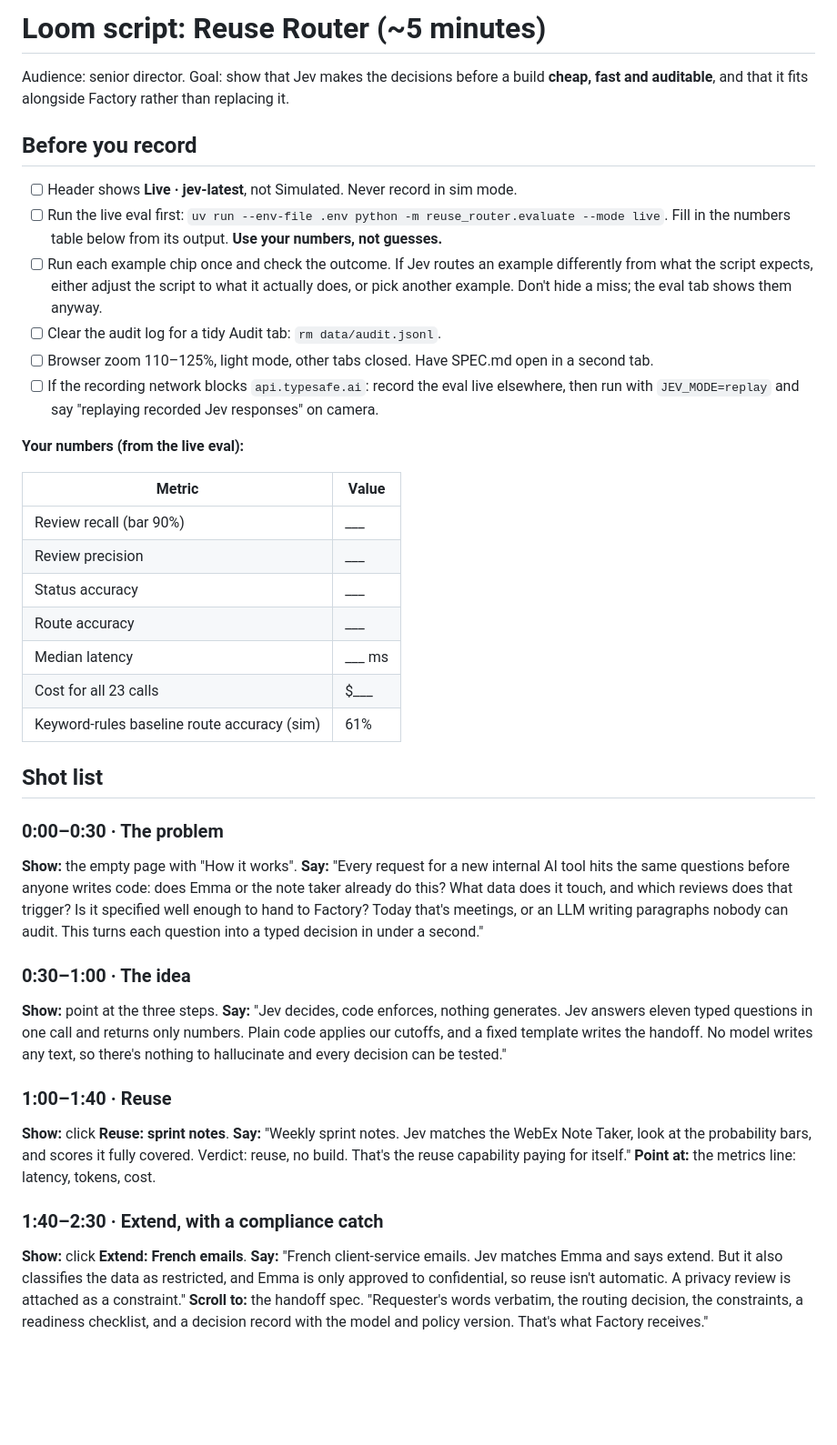
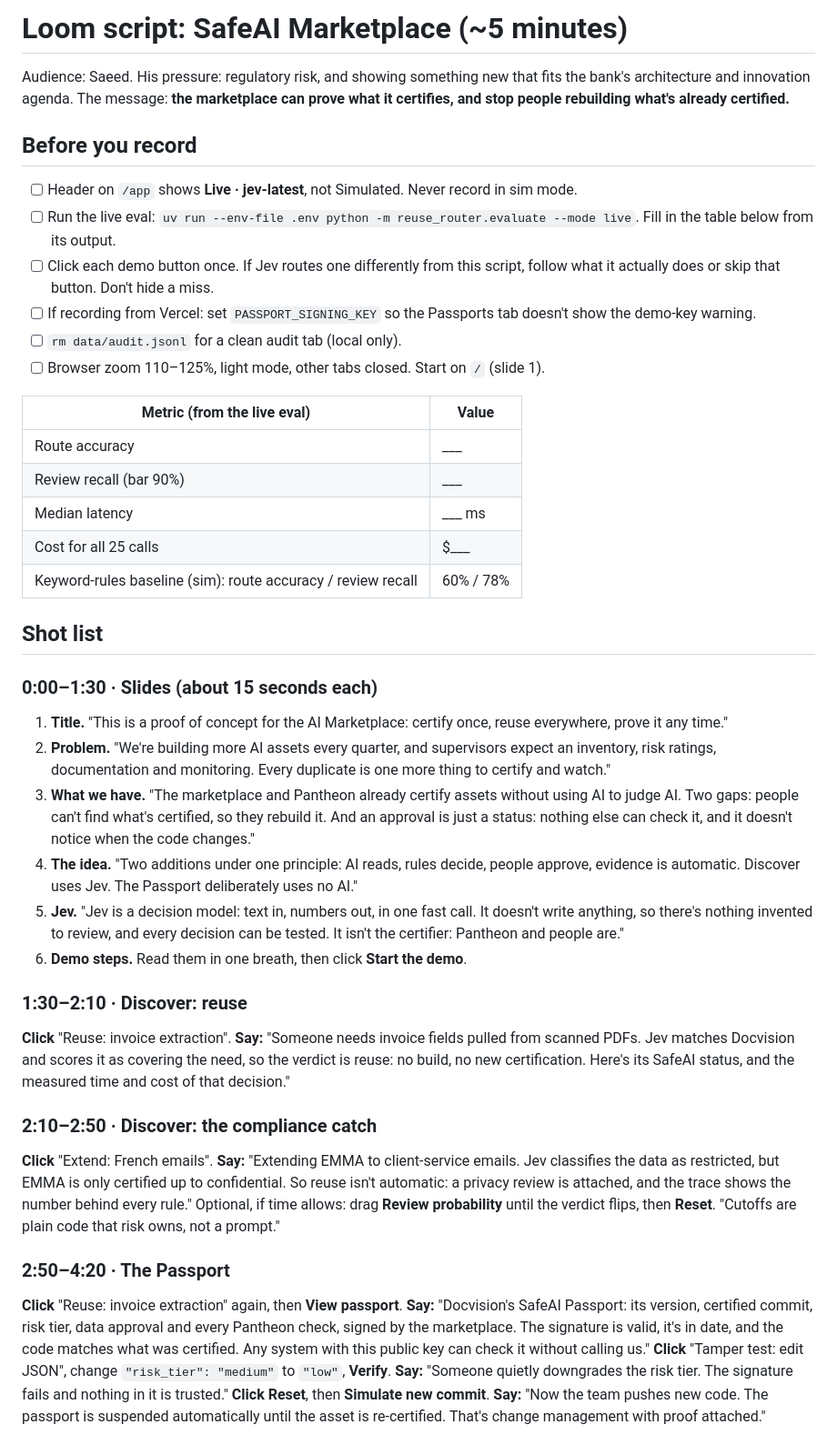
Before and after one commit to Abh1Sharma/agentic-harness-dev, a Markdown page: docs/LOOM_SCRIPT.md, the part around one of its changes. Shown at 91% size. Rendered like a GitHub page; blank space fills up the shorter version.

```diff
--- a/docs/LOOM_SCRIPT.md
+++ b/docs/LOOM_SCRIPT.md
@@ -1,63 +1,53 @@
-# Loom script: Reuse Router (~5 minutes)
+# Loom script: SafeAI Marketplace (~5 minutes)
 
-Audience: senior director. Goal: show that Jev makes the decisions before a build
-**cheap, fast and auditable**, and that it fits alongside Factory rather than replacing it.
+Audience: Saeed. His pressure: regulatory risk, and showing something new that fits the
+bank's architecture and innovation agenda. The message: **the marketplace can prove what
+it certifies, and stop people rebuilding what's already certified.**
 
 ## Before you record
 
-- [ ] Header shows **Live · jev-latest**, not Simulated. Never record in sim mode.
-- [ ] Run the live eval first: `uv run --env-file .env python -m reuse_router.evaluate --mode live`.
-      Fill in the numbers table below from its output. **Use your numbers, not guesses.**
-- [ ] Run each example chip once and check the outcome. If Jev routes an example
-      differently from what the script expects, either adjust the script to what it
-      actually does, or pick another example. Don't hide a miss; the eval tab shows them anyway.
-- [ ] Clear the audit log for a tidy Audit tab: `rm data/audit.jsonl`.
-- [ ] Browser zoom 110–125%, light mode, other tabs closed. Have SPEC.md open in a second tab.
-- [ ] If the recording network blocks `api.typesafe.ai`: record the eval live elsewhere,
-      then run with `JEV_MODE=replay` and say "replaying recorded Jev responses" on camera.
+- [ ] Header on `/app` shows **Live · jev-latest**, not Simulated. Never record in sim mode.
+- [ ] Run the live eval: `uv run --env-file .env python -m reuse_router.evaluate --mode live`.
+      Fill in the table below from its output.
+- [ ] Click each demo button once. If Jev routes one differently from this script, follow
+      what it actually does or skip that button. Don't hide a miss.
+- [ ] If recording from Vercel: set `PASSPORT_SIGNING_KEY` so the Passports tab doesn't
+      show the demo-key warning.
+- [ ] `rm data/audit.jsonl` for a clean audit tab (local only).
+- [ ] Browser zoom 110–125%, light mode, other tabs closed. Start on `/` (slide 1).
 
-**Your numbers (from the live eval):**
-
-| Metric | Value |
+| Metric (from the live eval) | Value |
 |---|---|
+| Route accuracy | ___ |
 | Review recall (bar 90%) | ___ |
-| Review precision | ___ |
-| Status accuracy | ___ |
-| Route accuracy | ___ |
 | Median latency | ___ ms |
-| Cost for all 23 calls | $___ |
-| Keyword-rules baseline route accuracy (sim) | 61% |
+| Cost for all 25 calls | $___ |
+| Keyword-rules baseline (sim): route accuracy / review recall | 60% / 78% |
 
 ## Shot list
 
-### 0:00–0:30 · The problem
-**Show:** the empty page with "How it works".
-**Say:** "Every request for a new internal AI tool hits the same questions before
-anyone writes code: does Emma or the note taker already do this? What data does it
-touch, and which reviews does that trigger? Is it specified well enough to hand to
-Factory? Today that's meetings, or an LLM writing paragraphs nobody can audit. This
-turns each question into a typed decision in under a second."
+### 0:00–1:30 · Slides (about 15 seconds each)
+1. **Title.** "This is a proof of concept for the AI Marketplace: certify once, reuse everywhere, prove it any time."
+2. **Problem.** "We're building more AI assets every quarter, and supervisors expect an inventory, risk ratings, documentation and monitoring. Every duplicate is one more thing to certify and watch."
+3. **What we have.** "The marketplace and Pantheon already certify assets without using AI to judge AI. Two gaps: people can't find what's certified, so they rebuild it. And an approval is just a status: nothing else can check it, and it doesn't notice when the code changes."
+4. **The idea.** "Two additions under one principle: AI reads, rules decide, people approve, evidence is automatic. Discover uses Jev. The Passport deliberately uses no AI."
+5. **Jev.** "Jev is a decision model: text in, numbers out, in one fast call. It doesn't write anything, so there's nothing invented to review, and every decision can be tested. It isn't the certifier: Pantheon and people are."
+6. **Demo steps.** Read them in one breath, then click **Start the demo**.
 
-### 0:30–1:00 · The idea
-**Show:** point at the three steps.
-**Say:** "Jev decides, code enforces, nothing generates. Jev answers eleven typed
-questions in one call and returns only numbers. Plain code applies our cutoffs, and a
-fixed template writes the handoff. No model writes any text, so there's nothing to
-hallucinate and every decision can be tested."
+### 1:30–2:10 · Discover: reuse
+**Click** "Reuse: invoice extraction".
+**Say:** "Someone needs invoice fields pulled from scanned PDFs. Jev matches Docvision and scores it as covering the need, so the verdict is reuse: no build, no new certification. Here's its SafeAI status, and the measured time and cost of that decision."
 
-### 1:00–1:40 · Reuse
-**Show:** click **Reuse: sprint notes**.
-**Say:** "Weekly sprint notes. Jev matches the WebEx Note Taker, look at the probability
-bars, and scores it fully covered. Verdict: reuse, no build. That's the reuse
-capability paying for itself."
-**Point at:** the metrics line: latency, tokens, cost.
+### 2:10–2:50 · Discover: the compliance catch
+**Click** "Extend: French emails".
+**Say:** "Extending EMMA to client-service emails. Jev classifies the data as restricted, but EMMA is only certified up to confidential. So reuse isn't automatic: a privacy review is attached, and the trace shows the number behind every rule."
+Optional, if time allows: drag **Review probability** until the verdict flips, then **Reset**. "Cutoffs are plain code that risk owns, not a prompt."
 
-### 1:40–2:30 · Extend, with a compliance catch
-**Show:** click **Extend: French emails**.
-**Say:** "French client-service emails. Jev matches Emma and says extend. But it also
-classifies the data as restricted, and Emma is only approved to confidential, so reuse
-isn't automatic. A privacy review is attached as a constraint."
-**Scroll to:** the handoff spec. "Requester's words verbatim, the routing decision, the
-constraints, a readiness checklist, and a decision record with the model and policy
-version. That's what Factory receives."
+### 2:50–4:20 · The Passport
+**Click** "Reuse: invoice extraction" again, then **View passport**.
+**Say:** "Docvision's SafeAI Passport: its version, certified commit, risk tier, data approval and every Pantheon check, signed by the marketplace. The signature is valid, it's in date, and the code matches what was certified. Any system with this public key can check it without calling us."
+**Click** "Tamper test: edit JSON", change `"risk_tier": "medium"` to `"low"`, **Verify**.
+**Say:** "Someone quietly downgrades the risk tier. The signature fails and nothing in it is trusted."
+**Click** **Reset**, then **Simulate new commit**.
+**Say:** "Now the team pushes new code. The passport is suspended automatically until the asset is re-certified. That's change management with proof attached."
 
```
Also changed, not shown: other parts of docs/LOOM_SCRIPT.md (+4 -34 lines), README.md (+56 -62 lines), SPEC.md (+64 -15 lines).
